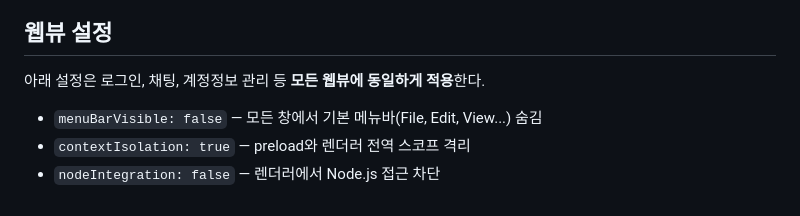
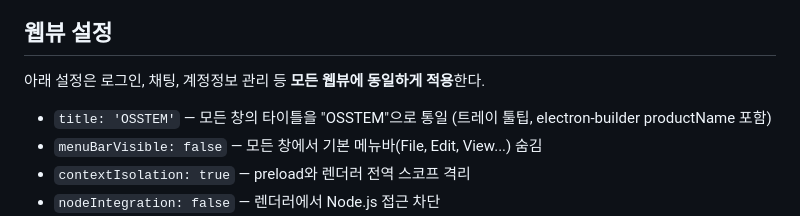
Before and after one commit to SungGyunKim/oss-app, a Markdown page: docs/plan.md, the part around the change. GitHub-like rendering.

Commit message:
plan.md에 타이틀 통일(OSSTEM) 및 메뉴바 숨김 설정 문서화
Co-Authored-By: Claude Opus 4.6 <noreply@anthropic.com>

```diff
--- a/docs/plan.md
+++ b/docs/plan.md
@@ -291,6 +291,7 @@ const isLoggedIn = [...denallCookies, ...osstemCookies].some(
 
 아래 설정은 로그인, 채팅, 계정정보 관리 등 **모든 웹뷰에 동일하게 적용**한다.
 
+- `title: 'OSSTEM'` — 모든 창의 타이틀을 "OSSTEM"으로 통일 (트레이 툴팁, electron-builder productName 포함)
 - `menuBarVisible: false` — 모든 창에서 기본 메뉴바(File, Edit, View...) 숨김
 - `contextIsolation: true` — preload와 렌더러 전역 스코프 격리
 - `nodeIntegration: false` — 렌더러에서 Node.js 접근 차단
```
